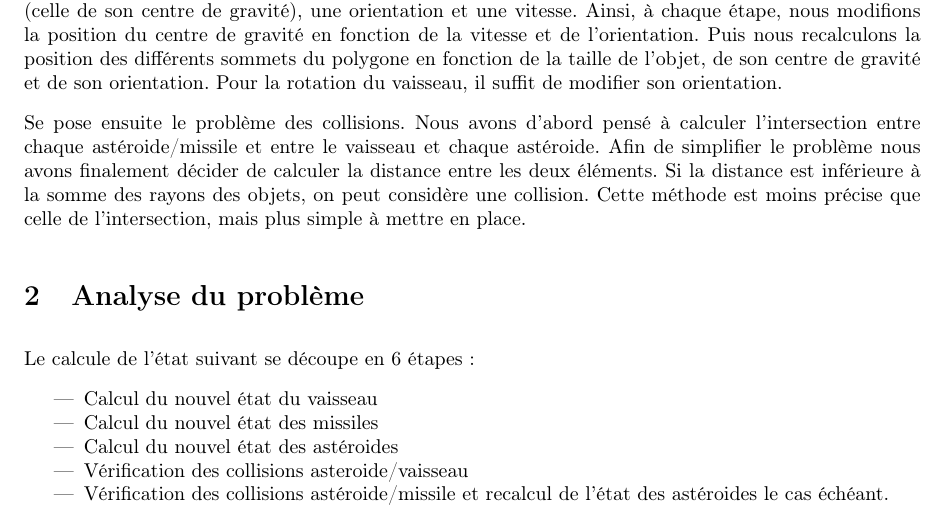
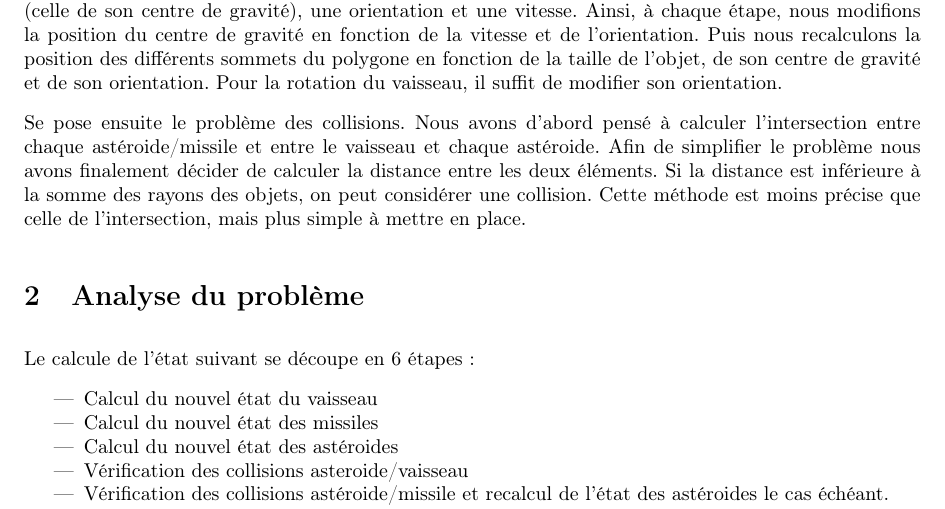
Before and after one commit to apinsard/ocaml-asteroids, a LaTeX document (report.tex): part of page 2 of 4, cut so that both start at the same text. Compiled offline with pdfLaTeX.

Commit message:
small fixes

```diff
--- a/report.tex
+++ b/report.tex
@@ -60,7 +60,7 @@ Se pose ensuite le problème des collisions. Nous avons d'abord pensé à calcul
 l'intersection entre chaque astéroide/missile et entre le vaisseau et chaque
 astéroide. Afin de simplifier le problème nous avons finalement décider de
 calculer la distance entre les deux éléments. Si la distance est inférieure à
-la somme des rayons des objets, on peut considère une collision. Cette méthode
+la somme des rayons des objets, on peut considérer une collision. Cette méthode
 est moins précise que celle de l'intersection, mais plus simple à mettre en
 place.
 
```
Also changed, not shown: 1 other file.
